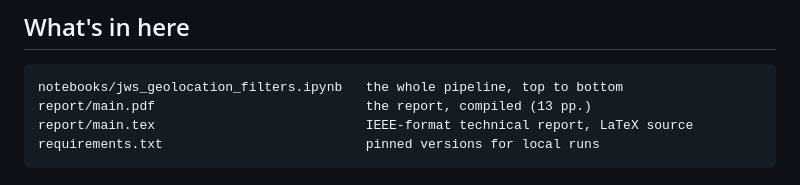
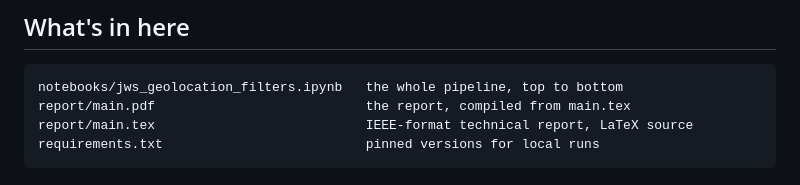
Before and after one commit to vivianesolomon/pat-tag-geolocation, a Markdown page: README.md, the part around the change. Rendered like a GitHub page.

Commit message:
README: drop the stale page count from the file manifest
The report is 16 pages now, and the count will drift again; the manifest just
says the PDF is compiled from main.tex.

````diff
--- a/README.md
+++ b/README.md
@@ -423,7 +423,7 @@ The compiled report is at [`report/main.pdf`](report/main.pdf).
 
 ```
 notebooks/jws_geolocation_filters.ipynb   the whole pipeline, top to bottom
-report/main.pdf                           the report, compiled (13 pp.)
+report/main.pdf                           the report, compiled from main.tex
 report/main.tex                           IEEE-format technical report, LaTeX source
 requirements.txt                          pinned versions for local runs
 ```
````
